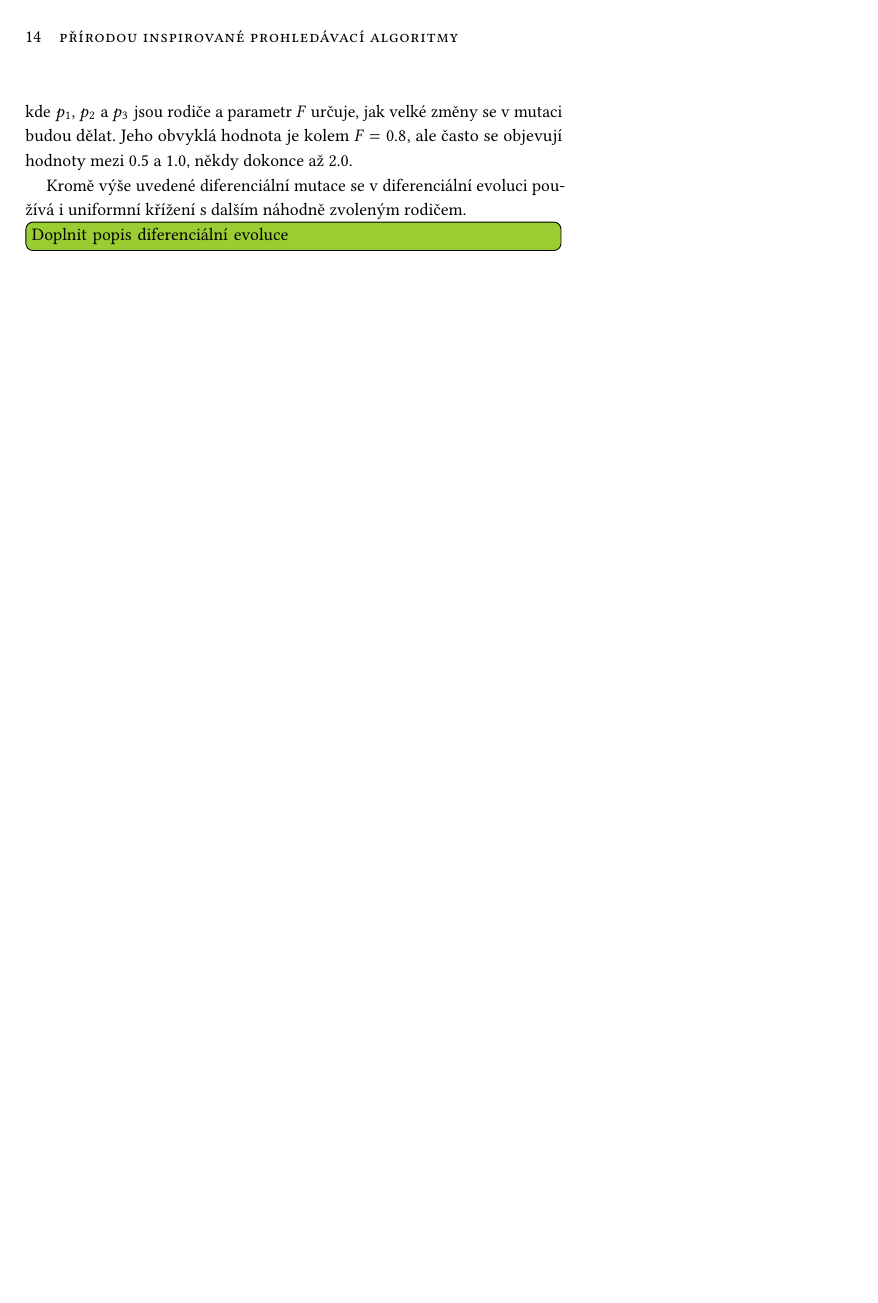
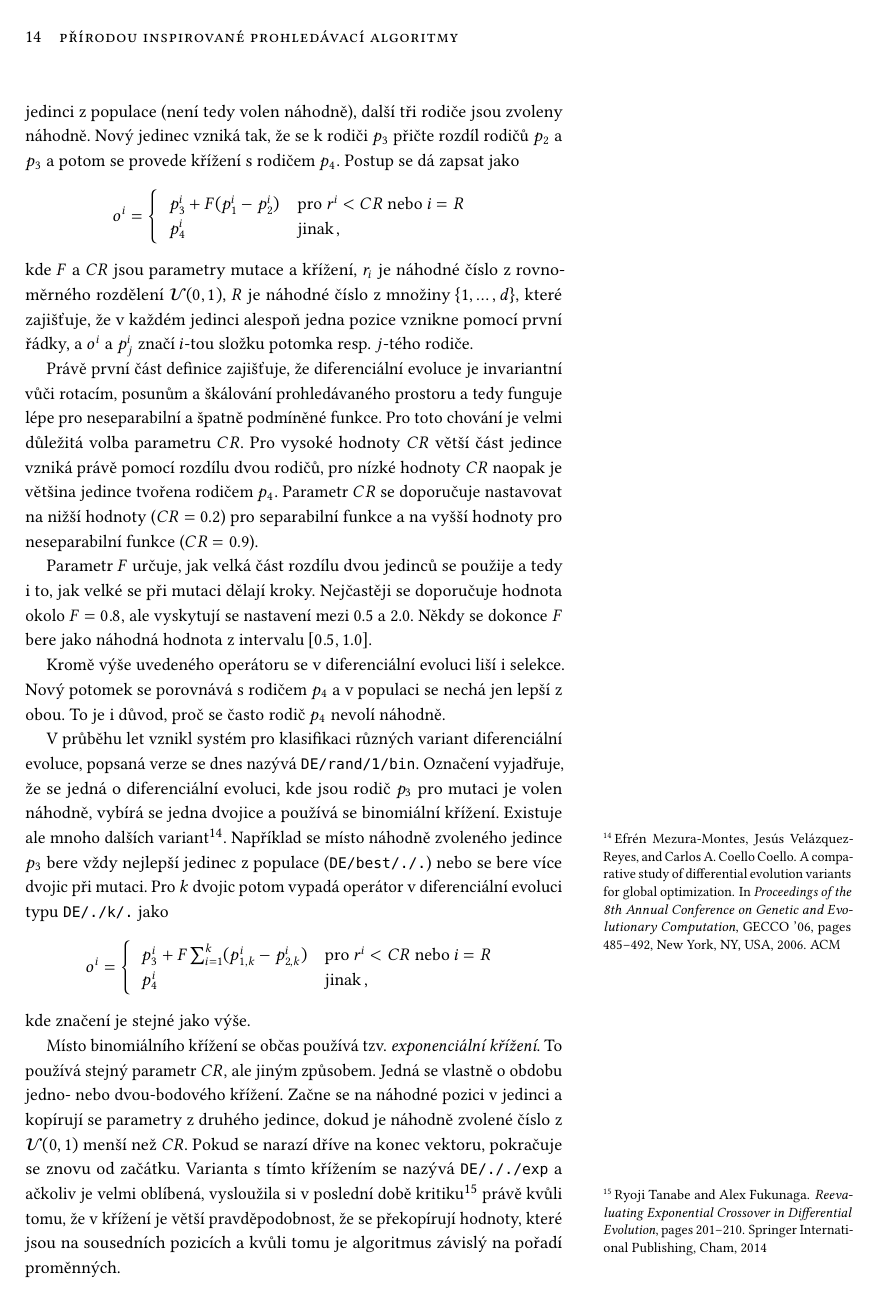
Before and after one commit to b3ck3tt/eva-book, a LaTeX book (main.tex, which reads evabook.bib, spojita-optimalizace.tex): page 14 of 28. Compiled offline with pdfLaTeX.

Commit message:
Finished continuous optimization chapter.

```diff
--- a/evabook.bib
+++ b/evabook.bib
@@ -0,0 +8,6 @@
+title="Reevaluating Exponential Crossover in Differential Evolution",
+bookTitle="Parallel Problem Solving from Nature -- PPSN XIII: 13th International Conference, Ljubljana, Slovenia, September 13-17, 2014. Proceedings",
+year="2014",
+publisher="Springer International Publishing",
+address="Cham",
+pages="201--210",
@@ -0,0 +22,8 @@
+ title = {A Comparative Study of Differential Evolution Variants for Global Optimization},
+ booktitle = {Proceedings of the 8th Annual Conference on Genetic and Evolutionary Computation},
+ series = {GECCO '06},
+ year = {2006},
+ isbn = {1-59593-186-4},
+ location = {Seattle, Washington, USA},
+ pages = {485--492},
+ numpages = {8},
@@ -1,3 +33,8 @@
+ publisher = {ACM},
+ address = {New York, NY, USA},
+ keywords = {differential evolution, global optimization},
+}
+
 @Article{Storn1997,
 author="Storn, Rainer
 and Price, Kenneth",
--- a/main.tex
+++ b/main.tex
@@ -47,6 +58,8 @@
         -- ({rel axis cs:0,1} -| {axis cs:#1,0});
     }
 }}
+
+\newcommand{\de}[3]{\texttt{DE/#1/#2/#3}}
 
 % todos, comments, ...
 \newcommand{\pozn}[1]{\todo[inline,color={CornflowerBlue},size=\small]{\sc{#1}}}
--- a/spojita-optimalizace.tex
+++ b/spojita-optimalizace.tex
@@ -82,8 +82,22 @@ $$o = p + \delta \Delta_{max}\,$$ kde $\Delta_{max}$ je maximální velikost mut
 
 \section{Diferenciální evoluce}
 
-Všechny výše popsané operátory mají jednu zásadní nevýhodu, a tou je, že operují s jedinci po složkách, jsou tedy vhodné především pro separabilní funkce a s neseparabilními si neporadí. \emph{Diferenciální evoluce}\cite{Storn1997} přináší jiný operátor, který tímto problémem netrpí. Řeší ho tím, že se při mutaci k jedinci přičítá rozdíl dvou náhodných jedinců z populace. V prvním kroku je tedy vytvořen nový jedinec v diferenciální evoluci následujícím způsobem:
-$$o = p_1 + F(p_2 - p_3)\,,$$ kde $p_1$, $p_2$ a $p_3$ jsou rodiče a parametr $F$ určuje, jak velké změny se v mutaci budou dělat. Jeho obvyklá hodnota je kolem $F=0.8$, ale často se objevují hodnoty mezi 0.5 a 1.0, někdy dokonce až 2.0.
+Všechny výše popsané operátory mají jednu zásadní nevýhodu a tou je, že operují s jedinci po složkách, jsou tedy vhodné především pro separabilní funkce. \emph{Diferenciální evoluce}\cite{Storn1997} přináší jiný přístup, který tímto problémem netrpí.
 
-Kromě výše uvedené diferenciální mutace se v diferenciální evoluci používá i uniformní křížení s dalším náhodně zvoleným rodičem.
-\add{Doplnit popis diferenciální evoluce}
+V diferenciální evoluci se jedinec vytváří pomocí jediného operátoru, který v sobě kombinuje jak mutaci, tak křížení. Jeho vstupem jsou hned čtyři jedinci z populace rodičů. Jako rodič $p_4$ se většinou volí postupně všichni jedinci z populace (není tedy volen náhodně), další tři rodiče jsou zvoleny náhodně. Nový jedinec vzniká tak, že se k rodiči $p_3$ přičte rozdíl rodičů $p_2$ a $p_3$ a potom se provede křížení s rodičem $p_4$. Postup se dá zapsat jako
+$$o^i = \twopartdefotherwise{p_3^i + F(p_1^i-p_2^i)}{r^i < CR \text{ nebo } i = R}
+                   {p_4^i}{\,,}$$
+kde $F$ a $CR$ jsou parametry mutace a křížení, $r_i$ je náhodné číslo z rovnoměrného rozdělení $\uniform{0}{1}$, $R$ je náhodné číslo z množiny $\{1,\dots,d\}$, které zajišťuje, že v každém jedinci alespoň jedna pozice vznikne pomocí první řádky, a $o^i$ a $p_j^i$ značí $i$-tou složku potomka resp. $j$-tého rodiče.
+
+Právě první část definice zajišťuje, že diferenciální evoluce je invariantní vůči rotacím, posunům a škálování prohledávaného prostoru a tedy funguje lépe pro neseparabilní a špatně podmíněné funkce. Pro toto chování je velmi důležitá volba parametru $CR$. Pro vysoké hodnoty $CR$ větší část jedince vzniká právě pomocí rozdílu dvou rodičů, pro nízké hodnoty $CR$ naopak je většina jedince tvořena rodičem $p_4$. Parametr $CR$ se doporučuje nastavovat na nižší hodnoty ($CR=0.2$) pro separabilní funkce a na vyšší hodnoty pro neseparabilní funkce ($CR=0.9$).
+
+Parametr $F$ určuje, jak velká část rozdílu dvou jedinců se použije a tedy i to, jak velké se při mutaci dělají kroky. Nejčastěji se doporučuje hodnota okolo $F=0.8$, ale vyskytují se nastavení mezi 0.5 a 2.0. Někdy se dokonce $F$ bere jako náhodná hodnota z intervalu $[0.5, 1.0]$.
+
+Kromě výše uvedeného operátoru se v diferenciální evoluci liší i selekce. Nový potomek se porovnává s rodičem $p_4$ a v populaci se nechá jen lepší z obou. To je i důvod, proč se často rodič $p_4$ nevolí náhodně.
+
+V průběhu let vznikl systém pro klasifikaci různých variant diferenciální evoluce, popsaná verze se dnes nazývá \de{rand}{1}{bin}. Označení vyjadřuje, že se jedná o diferenciální evoluci, kde jsou rodič $p_3$ pro mutaci je volen náhodně, vybírá se jedna dvojice a používá se binomiální křížení. Existuje ale mnoho dalších variant\cite{Mezura-Montes:2006:CSD:1143997.1144086}. Například se místo náhodně zvoleného jedince $p_3$ bere vždy nejlepší jedinec z populace (\de{best}{.}{.}) nebo se bere více dvojic při mutaci. Pro $k$ dvojic potom vypadá operátor v diferenciální evoluci typu \de{.}{k}{.} jako
+$$o^i = \twopartdefotherwise{p_3^i + F\sum_{i=1}^k(p_{1,k}^i-p_{2,k}^i)}{r^i < CR \text{ nebo } i = R}
+                   {p_4^i}{\,,}$$
+kde značení je stejné jako výše.
+
+Místo binomiálního křížení se občas používá tzv. \emph{exponenciální křížení}. To používá stejný parametr $CR$, ale jiným způsobem. Jedná se vlastně o obdobu jedno- nebo dvou-bodového křížení. Začne se na náhodné pozici v jedinci a kopírují se parametry z druhého jedince, dokud je náhodně zvolené číslo z $\uniform{0}{1}$ menší než $CR$. Pokud se narazí dříve na konec vektoru, pokračuje se znovu od začátku. Varianta s tímto křížením se nazývá \de{.}{.}{exp} a ačkoliv je velmi oblíbená, vysloužila si v poslední době kritiku\cite{Tanabe2014} právě kvůli tomu, že v křížení je větší pravděpodobnost, že se překopírují hodnoty, které jsou na sousedních pozicích a kvůli tomu je algoritmus závislý na pořadí proměnných.
```
Also changed, not shown: graphics/tikz/pm.tex (+1 -1 lines), graphics/tikz/sbx.tex (+2 -2 lines), main.pdf, evabook.bib (18 more changed lines), main.tex (15 more changed lines).
